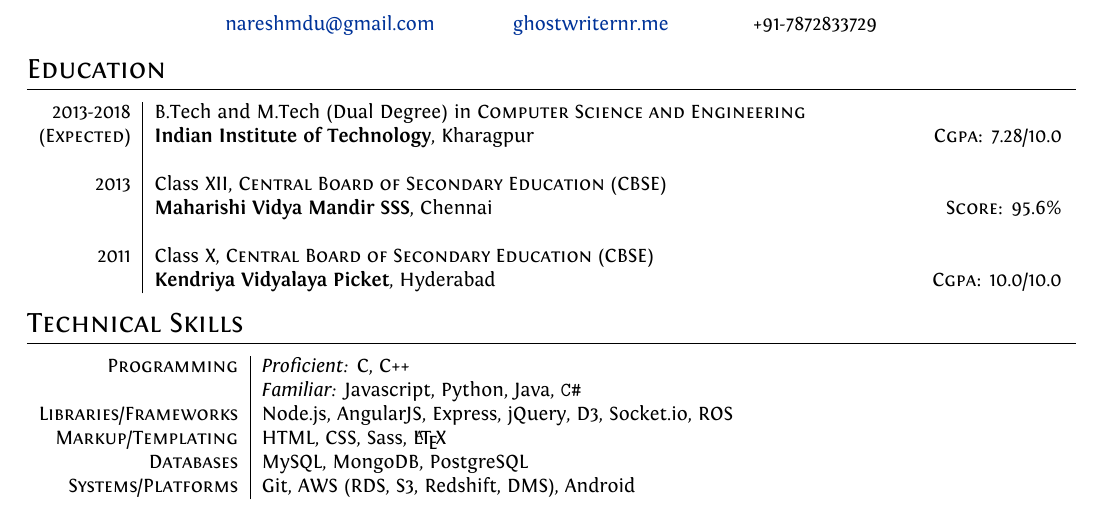
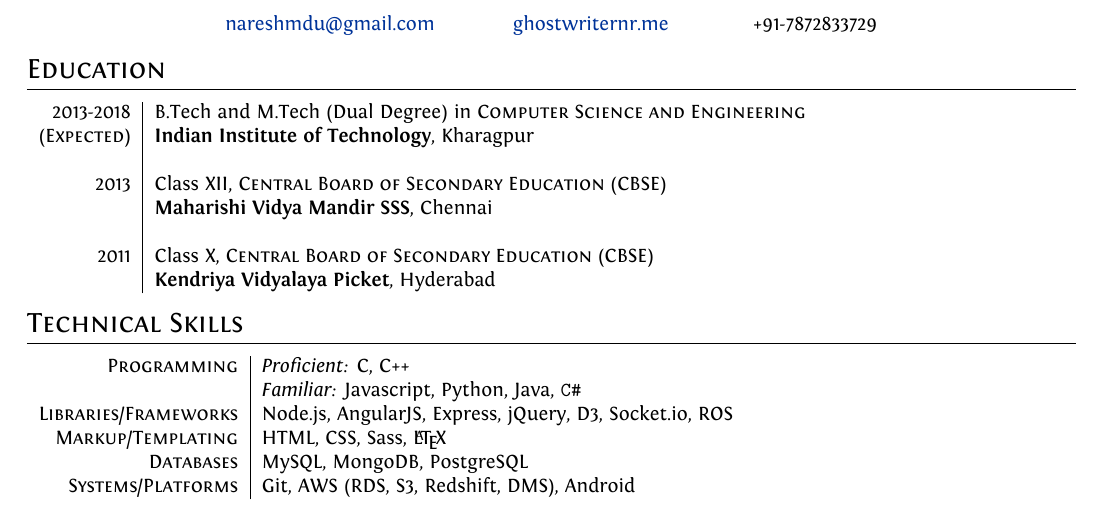
Before and after one commit to ghostwriternr/resume-old, a LaTeX CV (Naresh_CV.tex): part of page 1 of 2, cut so that both start at the same text. The pictures show the PDF file Naresh_CV.pdf that the author committed with the source.

Commit message:
Small removal

```diff
--- a/Naresh_CV.tex
+++ b/Naresh_CV.tex
@@ -89,19 +89,19 @@
 
 \begin{tabular}{r|p{16cm}}
 2013-2018 & B.Tech and M.Tech (Dual Degree) in \textsc{Computer Science and Engineering}\\
-\textsc{(Expected)}&\textbf{Indian Institute of Technology}, Kharagpur\hfill\textsc{Cgpa}: 7.28/10.0\\
+\textsc{(Expected)}&\textbf{Indian Institute of Technology}, Kharagpur\\
 &\\
 
 %------------------------------------------------
 
 2013& Class XII, \textsc{}\textsc{Central Board of Secondary Education (CBSE)} \\
-&\normalsize\textbf{Maharishi Vidya Mandir SSS}, Chennai\hfill\textsc{Score}: 95.6\%\\
+&\normalsize\textbf{Maharishi Vidya Mandir SSS}, Chennai\\
 &\\
 
 %------------------------------------------------
 
 2011 & Class X, \textsc{}\textsc{Central Board of Secondary Education (CBSE)} \\
-&\normalsize\textbf{Kendriya Vidyalaya Picket}, Hyderabad\hfill\textsc{Cgpa}: 10.0/10.0\\
+&\normalsize\textbf{Kendriya Vidyalaya Picket}, Hyderabad\\
 
 \end{tabular}
 
```
Also changed, not shown: Naresh_CV.pdf, 1 other file.
